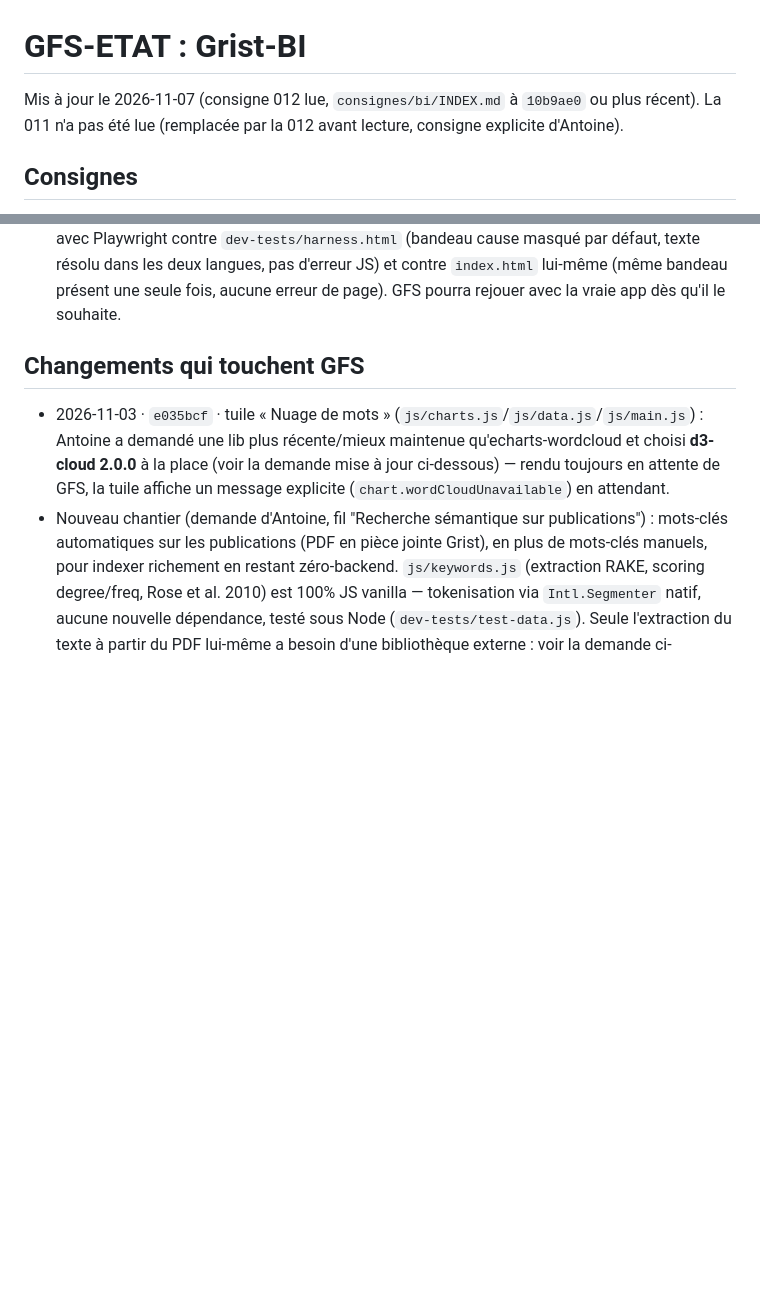
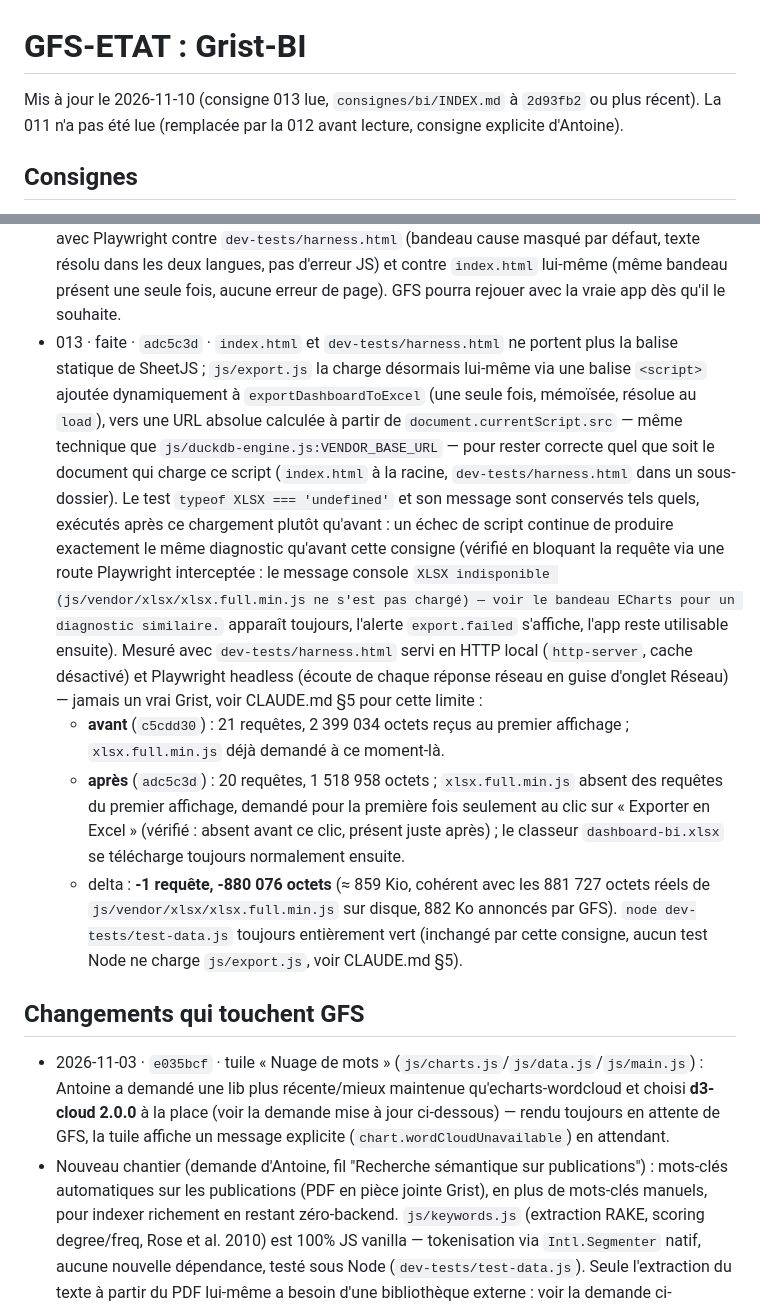
Before and after one commit to lombre33/Grist-BI, a Markdown page: GFS-ETAT.md, 2 parts joined by grey strips. Rendered like a GitHub page; blank space fills up the shorter version.

Commit message:
GFS-ETAT.md : consigne 013 faite (adc5c3d)
Mesures avant/après (dev-tests/harness.html, Playwright headless, HTTP
local) : 21 requêtes / 2 399 034 octets au premier affichage avant, 20 /
1 518 958 après (-880 076 octets, ≈ la taille de xlsx.full.min.js) ;
l'export Excel charge toujours le fichier au bon moment et télécharge le
classeur ; un échec de chargement garde le message existant.

Co-Authored-By: Claude Sonnet 5 <noreply@anthropic.com>
Claude-Session: https://claude.ai/code/session_01TbSoW2ZcyVLLzEYvvEsyB1

```diff
--- a/GFS-ETAT.md
+++ b/GFS-ETAT.md
@@ -1,6 +1,6 @@
 # GFS-ETAT : Grist-BI
 
-Mis à jour le 2026-11-07 (consigne 012 lue, `consignes/bi/INDEX.md` à `10b9ae0` ou plus récent). La
+Mis à jour le 2026-11-10 (consigne 013 lue, `consignes/bi/INDEX.md` à `2d93fb2` ou plus récent). La
 011 n'a pas été lue (remplacée par la 012 avant lecture, consigne explicite d'Antoine).
 
 ## Consignes
@@ -176,6 +176,31 @@ Mis à jour le 2026-11-07 (consigne 012 lue, `consignes/bi/INDEX.md` à `10b9ae0
   `dev-tests/harness.html` (bandeau cause masqué par défaut, texte résolu dans les deux langues, pas
   d'erreur JS) et contre `index.html` lui-même (même bandeau présent une seule fois, aucune erreur de
   page). GFS pourra rejouer avec la vraie app dès qu'il le souhaite.
+- 013 · faite · `adc5c3d` · `index.html` et `dev-tests/harness.html`
+  ne portent plus la balise statique de SheetJS ; `js/export.js` la charge désormais lui-même via
+  une balise `<script>` ajoutée dynamiquement à `exportDashboardToExcel` (une seule fois, mémoïsée,
+  résolue au `load`), vers une URL absolue calculée à partir de `document.currentScript.src` — même
+  technique que `js/duckdb-engine.js:VENDOR_BASE_URL` — pour rester correcte quel que soit le
+  document qui charge ce script (`index.html` à la racine, `dev-tests/harness.html` dans un sous-
+  dossier). Le test `typeof XLSX === 'undefined'` et son message sont conservés tels quels, exécutés
+  après ce chargement plutôt qu'avant : un échec de script continue de produire exactement le même
+  diagnostic qu'avant cette consigne (vérifié en bloquant la requête via une route Playwright
+  interceptée : le message console `XLSX indisponible (js/vendor/xlsx/xlsx.full.min.js ne s'est pas
+  chargé) — voir le bandeau ECharts pour un diagnostic similaire.` apparaît toujours, l'alerte
+  `export.failed` s'affiche, l'app reste utilisable ensuite).
+  Mesuré avec `dev-tests/harness.html` servi en HTTP local (`http-server`, cache désactivé) et
+  Playwright headless (écoute de chaque réponse réseau en guise d'onglet Réseau) — jamais un vrai
+  Grist, voir CLAUDE.md §5 pour cette limite :
+  - **avant** (`c5cdd30`) : 21 requêtes, 2 399 034 octets reçus au premier affichage ;
+    `xlsx.full.min.js` déjà demandé à ce moment-là.
+  - **après** (`adc5c3d`) : 20 requêtes, 1 518 958 octets ; `xlsx.full.min.js` absent des requêtes
+    du premier affichage, demandé pour la première fois seulement au clic sur « Exporter en Excel »
+    (vérifié : absent avant ce clic, présent juste après) ; le classeur `dashboard-bi.xlsx` se
+    télécharge toujours normalement ensuite.
+  - delta : **-1 requête, -880 076 octets** (≈ 859 Kio, cohérent avec les 881 727 octets réels de
+    `js/vendor/xlsx/xlsx.full.min.js` sur disque, 882 Ko annoncés par GFS).
+  `node dev-tests/test-data.js` toujours entièrement vert (inchangé par cette consigne, aucun test
+  Node ne charge `js/export.js`, voir CLAUDE.md §5).
 
 ## Changements qui touchent GFS
 - 2026-11-03 · `e035bcf` · tuile « Nuage de mots » (`js/charts.js`/`js/data.js`/`js/main.js`) :
```
